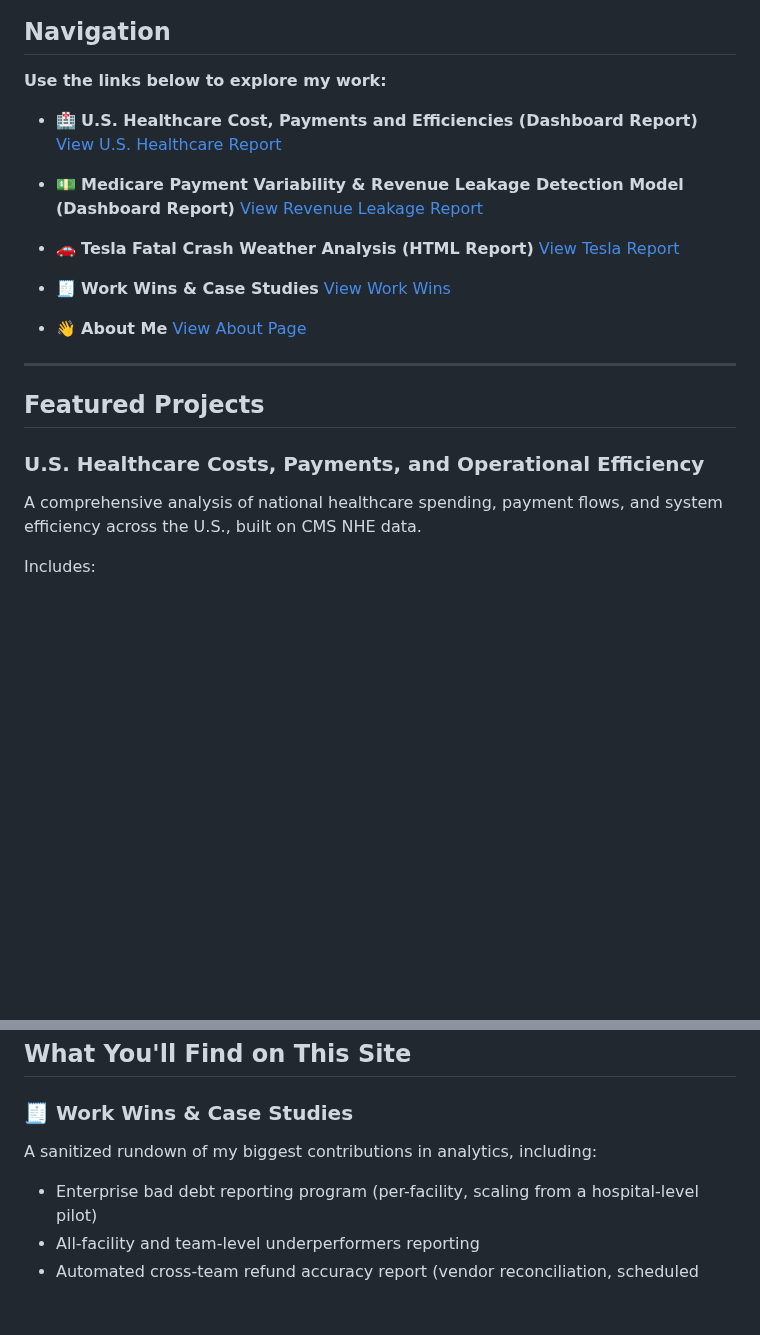
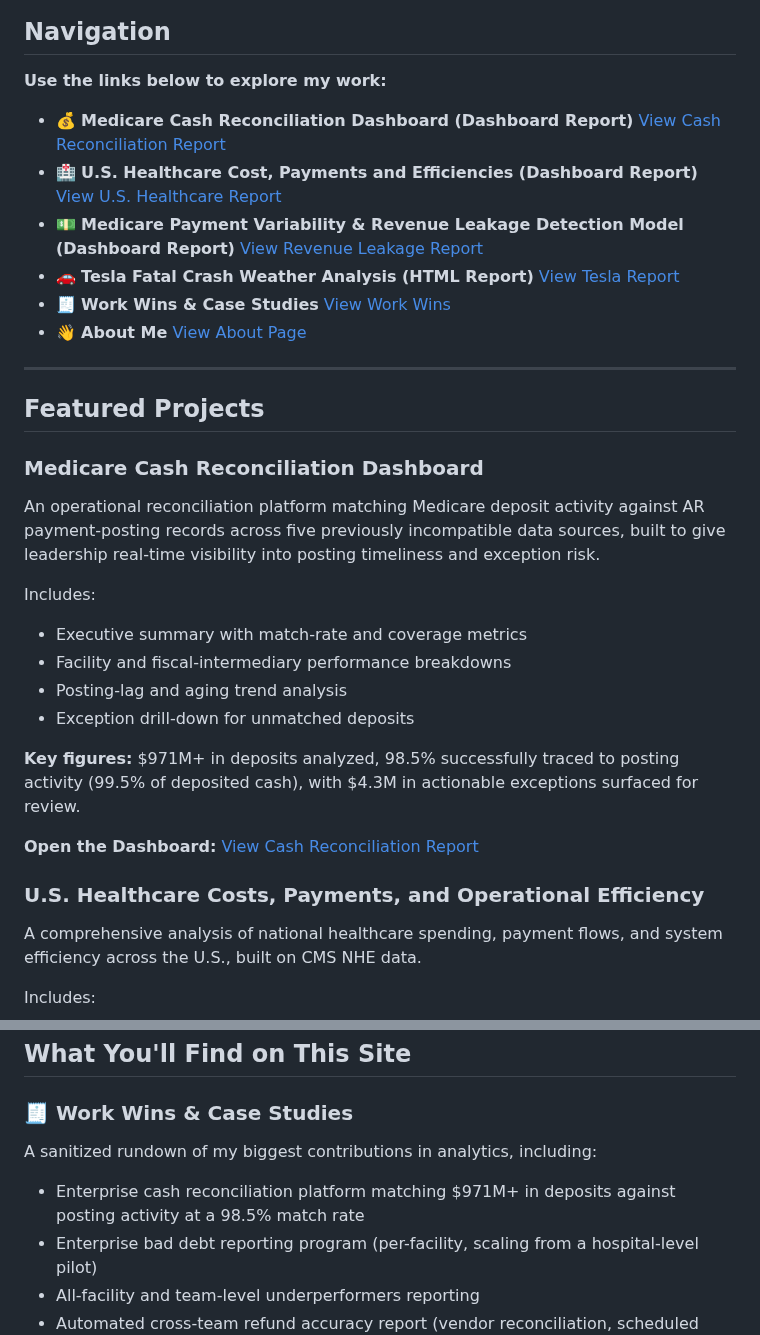
Before and after one commit to danielpatterson1/Daniel-Patterson-portfolio, a Markdown page: README.md, 2 parts joined by grey strips. GitHub-like rendering; blank space fills up the shorter version.

Commit message:
Update project descriptions and navigation links in README

```diff
--- a/README.md
+++ b/README.md
@@ -13,18 +13,16 @@ Welcome to my analytics portfolio. This site is a walkthrough of the work I do i
 
 **Use the links below to explore my work:**
 
+- 💰 **Medicare Cash Reconciliation Dashboard (Dashboard Report)**
+  [View Cash Reconciliation Report](Medicare_Cash_Reconciliation.html)
 - 🏥 **U.S. Healthcare Cost, Payments and Efficiencies (Dashboard Report)**
   [View U.S. Healthcare Report](U.S._Healthcare_Dashboard.html)
-
 - 💵 **Medicare Payment Variability & Revenue Leakage Detection Model (Dashboard Report)**
   [View Revenue Leakage Report](Healthcare_Revenue_Leakage_Recovery_Model.html)
-
 - 🚗 **Tesla Fatal Crash Weather Analysis (HTML Report)**
   [View Tesla Report](./tesla-report.html)
-
 - 🧾 **Work Wins & Case Studies**
   [View Work Wins](./Work-wins.md)
-
 - 👋 **About Me**
   [View About Page](./About.md)
 
@@ -32,8 +30,20 @@ Welcome to my analytics portfolio. This site is a walkthrough of the work I do i
 
 ## Featured Projects
 
+### **Medicare Cash Reconciliation Dashboard**
+An operational reconciliation platform matching Medicare deposit activity against AR payment-posting records across five previously incompatible data sources, built to give leadership real-time visibility into posting timeliness and exception risk.
+
+Includes:
+- Executive summary with match-rate and coverage metrics
+- Facility and fiscal-intermediary performance breakdowns
+- Posting-lag and aging trend analysis
+- Exception drill-down for unmatched deposits
+
+**Key figures:** $971M+ in deposits analyzed, 98.5% successfully traced to posting activity (99.5% of deposited cash), with $4.3M in actionable exceptions surfaced for review.
+
+**Open the Dashboard:** [View Cash Reconciliation Report](Medicare_Cash_Reconciliation.html)
+
 ### **U.S. Healthcare Costs, Payments, and Operational Efficiency**
-
 A comprehensive analysis of national healthcare spending, payment flows, and system efficiency across the U.S., built on CMS NHE data.
 
 Includes:
@@ -76,9 +84,9 @@ Includes:
 ## What You'll Find on This Site
 
 ### 🧾 Work Wins & Case Studies
-
 A sanitized rundown of my biggest contributions in analytics, including:
 
+- Enterprise cash reconciliation platform matching $971M+ in deposits against posting activity at a 98.5% match rate
 - Enterprise bad debt reporting program (per-facility, scaling from a hospital-level pilot)
 - All-facility and team-level underperformers reporting
 - Automated cross-team refund accuracy report (vendor reconciliation, scheduled distribution)
```
Also changed, not shown: other parts of README.md (+0 -3 lines).
